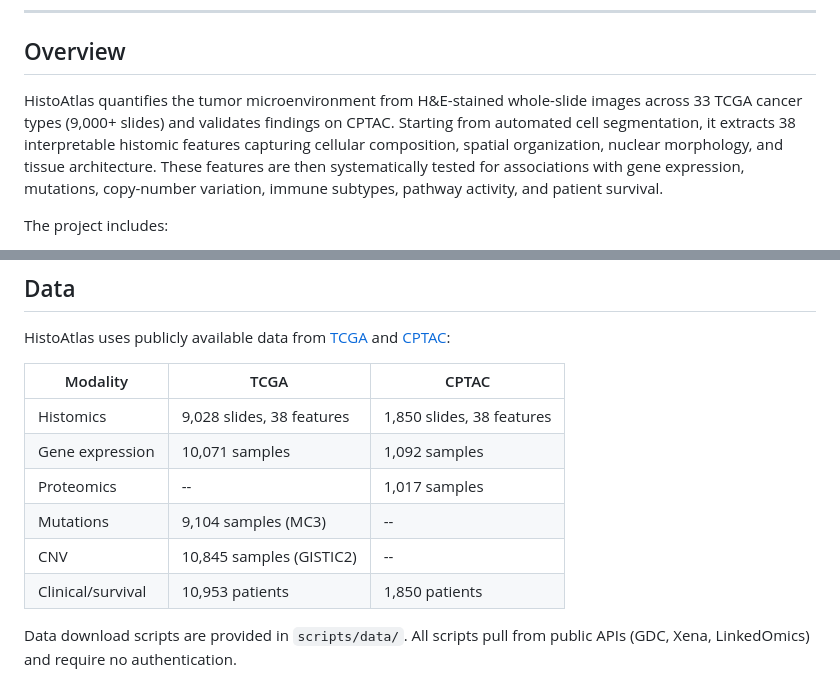
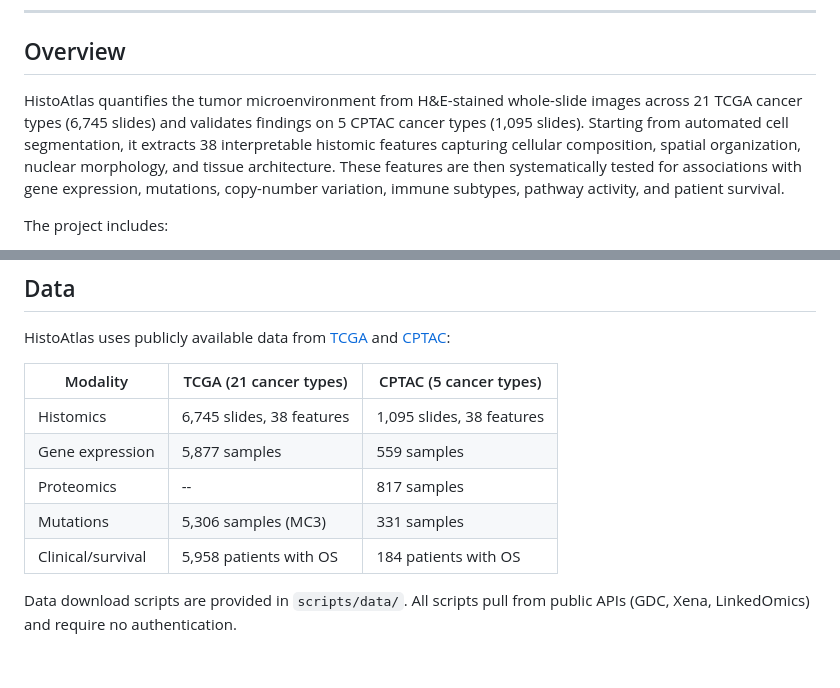
Before and after one commit to histoatlas/histoatlas, a Markdown page: README.md, 2 parts joined by grey strips. Drawn GitHub-style.

Commit message:
docs: update README stats to match actual data (21 cancer types, 6,745 slides)

```diff
--- a/README.md
+++ b/README.md
@@ -19,7 +19,7 @@
 
 ## Overview
 
-HistoAtlas quantifies the tumor microenvironment from H&E-stained whole-slide images across 33 TCGA cancer types (9,000+ slides) and validates findings on CPTAC. Starting from automated cell segmentation, it extracts 38 interpretable histomic features capturing cellular composition, spatial organization, nuclear morphology, and tissue architecture. These features are then systematically tested for associations with gene expression, mutations, copy-number variation, immune subtypes, pathway activity, and patient survival.
+HistoAtlas quantifies the tumor microenvironment from H&E-stained whole-slide images across 21 TCGA cancer types (6,745 slides) and validates findings on 5 CPTAC cancer types (1,095 slides). Starting from automated cell segmentation, it extracts 38 interpretable histomic features capturing cellular composition, spatial organization, nuclear morphology, and tissue architecture. These features are then systematically tested for associations with gene expression, mutations, copy-number variation, immune subtypes, pathway activity, and patient survival.
 
 The project includes:
 
@@ -132,14 +132,13 @@ web/                           # Interactive frontend (Astro + React)
 
 HistoAtlas uses publicly available data from [TCGA](https://portal.gdc.cancer.gov/) and [CPTAC](https://proteomics.cancer.gov/programs/cptac):
 
-| Modality | TCGA | CPTAC |
+| Modality | TCGA (21 cancer types) | CPTAC (5 cancer types) |
 |---|---|---|
-| Histomics | 9,028 slides, 38 features | 1,850 slides, 38 features |
-| Gene expression | 10,071 samples | 1,092 samples |
-| Proteomics | -- | 1,017 samples |
-| Mutations | 9,104 samples (MC3) | -- |
-| CNV | 10,845 samples (GISTIC2) | -- |
-| Clinical/survival | 10,953 patients | 1,850 patients |
+| Histomics | 6,745 slides, 38 features | 1,095 slides, 38 features |
+| Gene expression | 5,877 samples | 559 samples |
+| Proteomics | -- | 817 samples |
+| Mutations | 5,306 samples (MC3) | 331 samples |
+| Clinical/survival | 5,958 patients with OS | 184 patients with OS |
 
 Data download scripts are provided in `scripts/data/`. All scripts pull from public APIs (GDC, Xena, LinkedOmics) and require no authentication.
 
```
